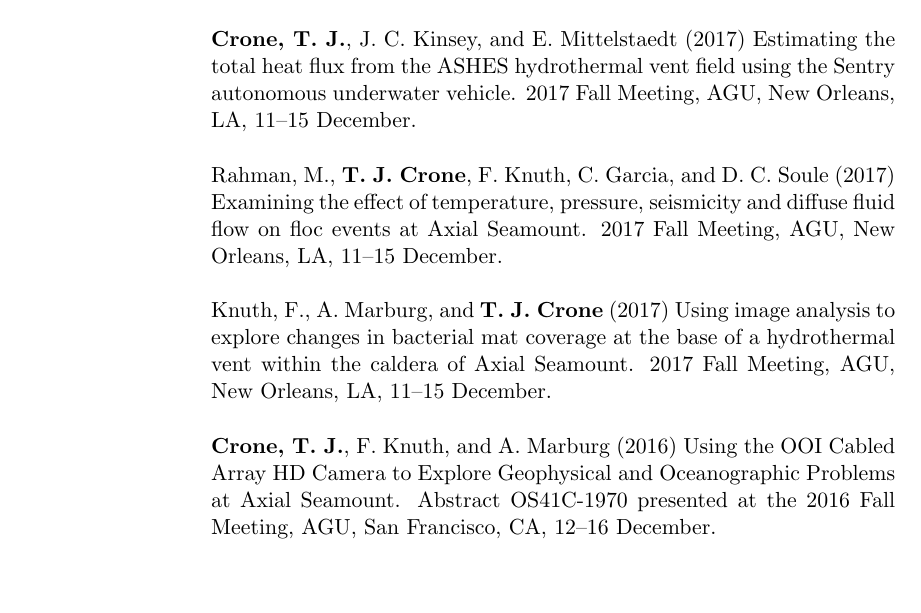
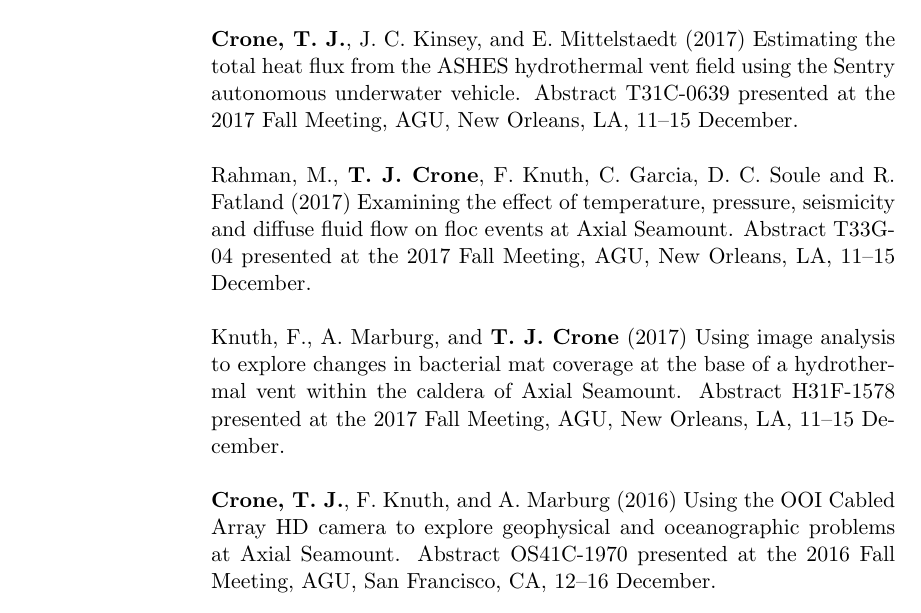
Before and after one commit to tjcrone/cv, a LaTeX CV (cronecv.tex): part of page 6 of 17, cut so that both start at the same text, the shorter picture padded with empty space. Compiled offline with pdfLaTeX.

Commit message:
Add abstract numbers

```diff
--- a/cronecv.tex
+++ b/cronecv.tex
@@ -227,13 +227,13 @@
 
 Marburg, A., {\bf T. J. Crone}, F. A. Knuth (2018) Cloud-scaled static scene labeling in subsea high-definition video. Ocean Sciences 2018, Portland, OR, February 11--16.
 
-{\bf Crone, T. J.}, J. C. Kinsey, and E. Mittelstaedt (2017) Estimating the total heat flux from the ASHES hydrothermal vent field using the Sentry autonomous underwater vehicle. 2017 Fall Meeting, AGU, New Orleans, LA, 11--15 December.
+{\bf Crone, T. J.}, J. C. Kinsey, and E. Mittelstaedt (2017) Estimating the total heat flux from the ASHES hydrothermal vent field using the Sentry autonomous underwater vehicle. Abstract T31C-0639 presented at the 2017 Fall Meeting, AGU, New Orleans, LA, 11--15 December.
 
-Rahman, M., {\bf T. J. Crone}, F. Knuth, C. Garcia, and D. C. Soule (2017) Examining the effect of temperature, pressure, seismicity and diffuse fluid flow on floc events at Axial Seamount. 2017 Fall Meeting, AGU, New Orleans, LA, 11--15 December.
+Rahman, M., {\bf T. J. Crone}, F. Knuth, C. Garcia, D. C. Soule and R. Fatland (2017) Examining the effect of temperature, pressure, seismicity and diffuse fluid flow on floc events at Axial Seamount. Abstract T33G-04 presented at the 2017 Fall Meeting, AGU, New Orleans, LA, 11--15 December.
 
-Knuth, F., A. Marburg, and {\bf T. J. Crone} (2017) Using image analysis to explore changes in bacterial mat coverage at the base of a hydrothermal vent within the caldera of Axial Seamount. 2017 Fall Meeting, AGU, New Orleans, LA, 11--15 December.
+Knuth, F., A. Marburg, and {\bf T. J. Crone} (2017) Using image analysis to explore changes in bacterial mat coverage at the base of a hydrothermal vent within the caldera of Axial Seamount. Abstract H31F-1578 presented at the 2017 Fall Meeting, AGU, New Orleans, LA, 11--15 December.
 
-{\bf Crone, T. J.}, F. Knuth, and A. Marburg (2016) Using the OOI Cabled Array HD Camera to Explore Geophysical and Oceanographic Problems at Axial Seamount. Abstract OS41C-1970 presented at the 2016 Fall Meeting, AGU, San Francisco, CA, 12--16 December.
+{\bf Crone, T. J.}, F. Knuth, and A. Marburg (2016) Using the OOI Cabled Array HD camera to explore geophysical and oceanographic problems at Axial Seamount. Abstract OS41C-1970 presented at the 2016 Fall Meeting, AGU, San Francisco, CA, 12--16 December.
 
 Wilcock, W. S. D., M. Tolstoy, F. Waldhauser, Y. J. Tan, C. Garcia, A. F. Arnulf and {\bf T. J. Crone} (2016, invited) Earthquake tidal triggering associated with the 2015 eruption of Axial Seamount. Abstract OS44B-03 presented at the 2016 Fall Meeting, AGU, San Francisco, CA, 12--16 December.
 
```
Also changed, not shown: cronecv.pdf.
